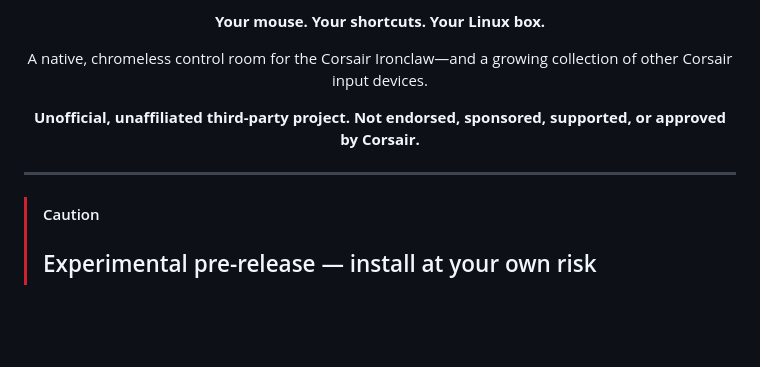
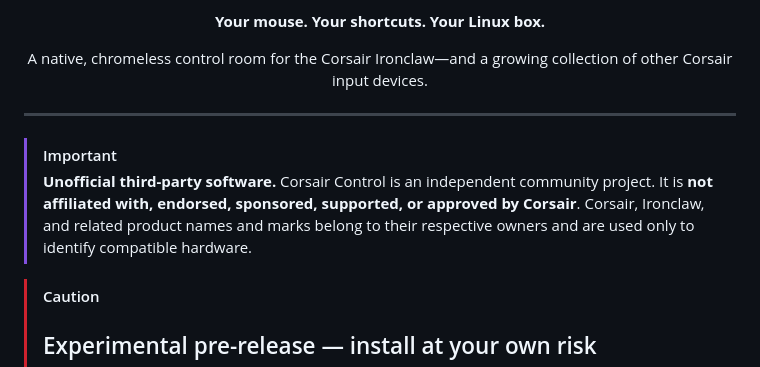
Before and after one commit to plasticparticle/corsair-linux-ui, a Markdown page: README.md, the part around the change. GitHub-like rendering; blank space fills up the shorter version.

Commit message:
Highlight unofficial project disclaimer

```diff
--- a/README.md
+++ b/README.md
@@ -6,11 +6,12 @@
   **Your mouse. Your shortcuts. Your Linux box.**
 
   A native, chromeless control room for the Corsair Ironclaw—and a growing collection of other Corsair input devices.
-
-  **Unofficial, unaffiliated third-party project. Not endorsed, sponsored, supported, or approved by Corsair.**
 </div>
 
 ---
+
+> [!IMPORTANT]
+> **Unofficial third-party software.** Corsair Control is an independent community project. It is **not affiliated with, endorsed, sponsored, supported, or approved by Corsair**. Corsair, Ironclaw, and related product names and marks belong to their respective owners and are used only to identify compatible hardware.
 
 > [!CAUTION]
 > ## Experimental pre-release — install at your own risk
```
